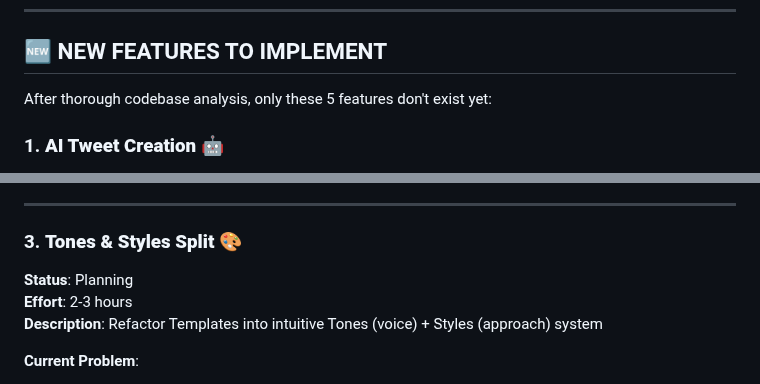
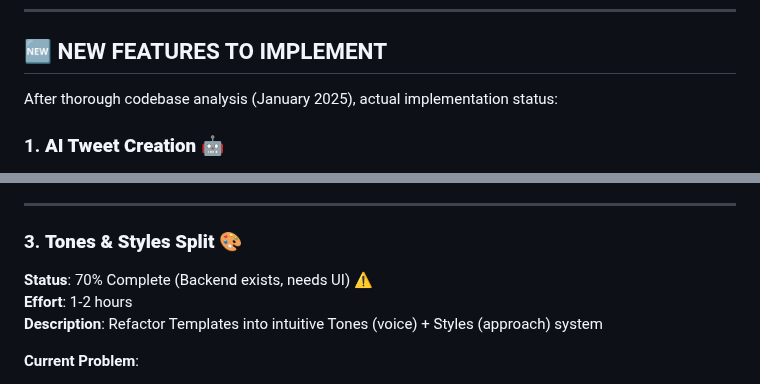
Before and after one commit to gramanoid/tweetcraft, a Markdown page: docs/ENHANCEMENT_ROADMAP.md, 2 parts joined by grey strips. Rendered like a GitHub page.

```diff
--- a/docs/ENHANCEMENT_ROADMAP.md
+++ b/docs/ENHANCEMENT_ROADMAP.md
@@ -10,7 +10,7 @@
 
 ## 🆕 NEW FEATURES TO IMPLEMENT
 
-After thorough codebase analysis, only these 5 features don't exist yet:
+After thorough codebase analysis (January 2025), actual implementation status:
 
 ### 1. **AI Tweet Creation** 🤖
 **Status**: Planning
@@ -67,8 +67,8 @@ After thorough codebase analysis, only these 5 features don't exist yet:
 ---
 
 ### 3. **Tones & Styles Split** 🎨
-**Status**: Planning
-**Effort**: 2-3 hours
+**Status**: 70% Complete (Backend exists, needs UI) ⚠️
+**Effort**: 1-2 hours
 **Description**: Refactor Templates into intuitive Tones (voice) + Styles (approach) system
 
 **Current Problem**:
```
Also changed, not shown: other parts of docs/ENHANCEMENT_ROADMAP.md (+16 -17 lines).
